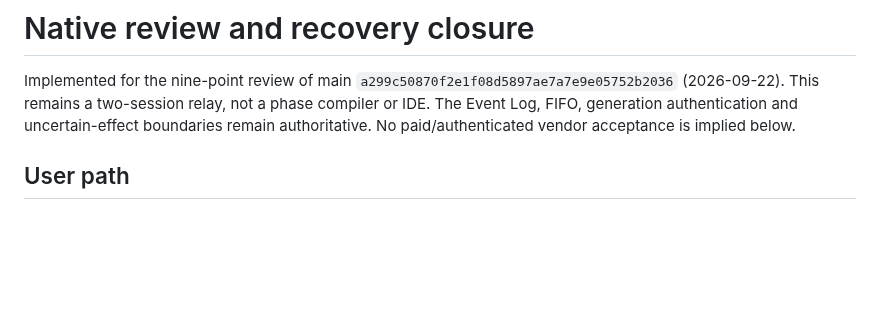
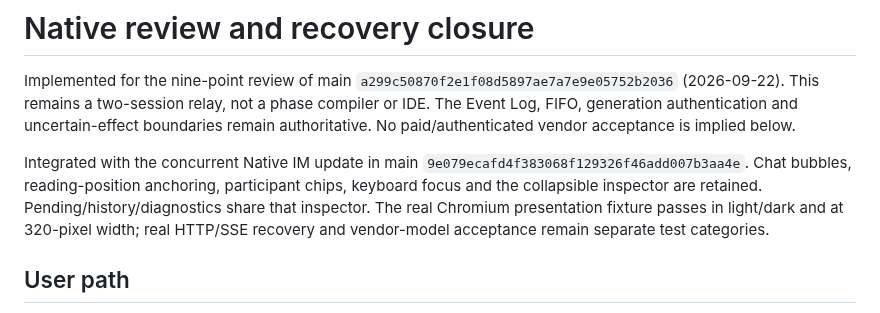
Before and after one commit to sean2077/pairroom, a Markdown page: docs/design/native-review-closure.md, the part around the change. GitHub-like rendering; blank space fills up the shorter version.

Commit message:
docs: record integration with latest Native IM layout and browser evidence

```diff
--- a/docs/design/native-review-closure.md
+++ b/docs/design/native-review-closure.md
@@ -4,6 +4,12 @@ Implemented for the nine-point review of main `a299c50870f2e1f08d5897ae7a7e9e057
 (2026-09-22). This remains a two-session relay, not a phase compiler or IDE.
 The Event Log, FIFO, generation authentication and uncertain-effect boundaries
 remain authoritative. No paid/authenticated vendor acceptance is implied below.
+
+Integrated with the concurrent Native IM update in main `9e079ecafd4f383068f129326f46add007b3aa4e`.
+Chat bubbles, reading-position anchoring, participant chips, keyboard focus and the
+collapsible inspector are retained. Pending/history/diagnostics share that inspector.
+The real Chromium presentation fixture passes in light/dark and at 320-pixel width;
+real HTTP/SSE recovery and vendor-model acceptance remain separate test categories.
 
 ## User path
 
```
